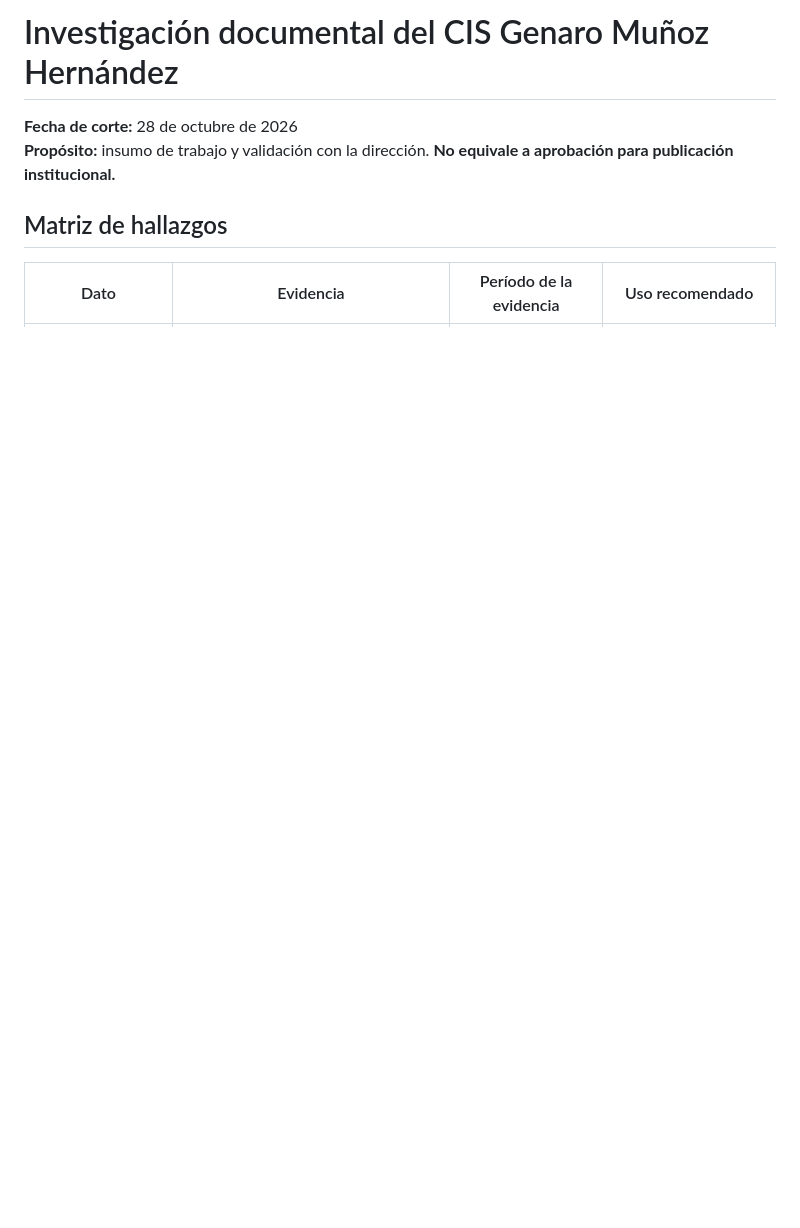
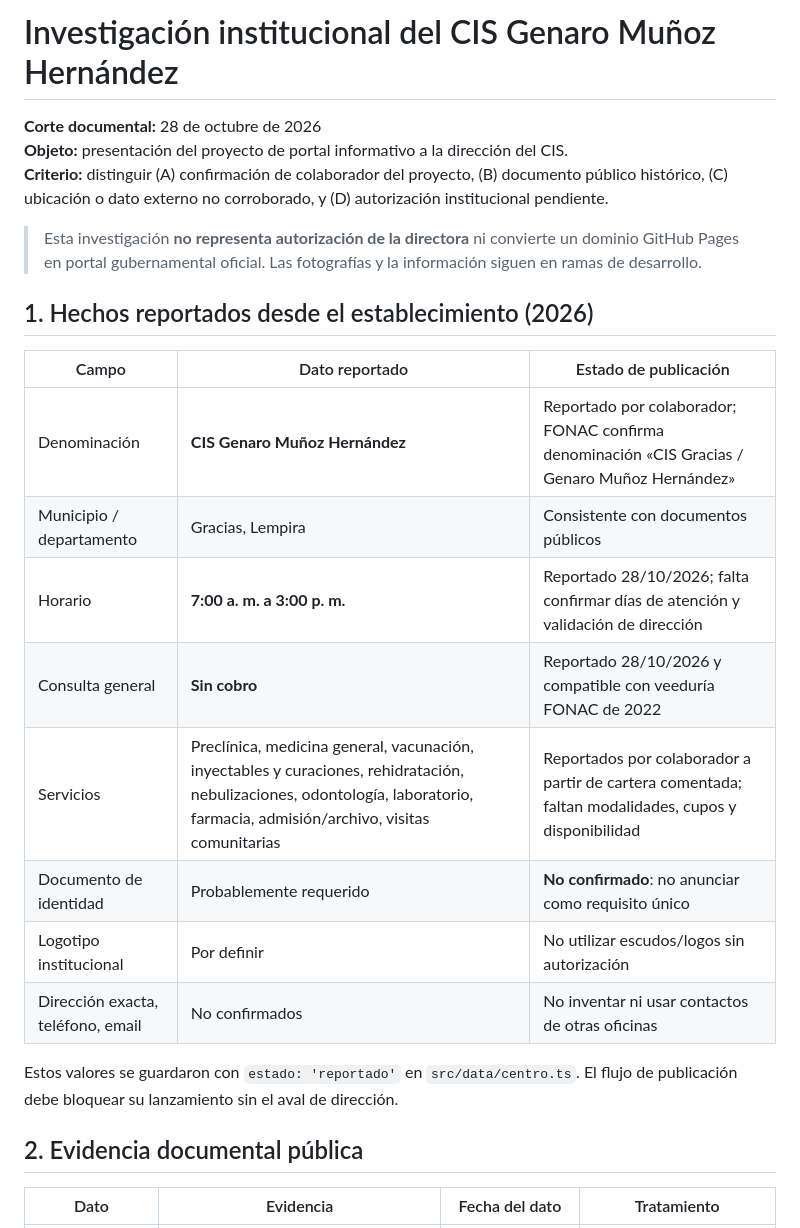
Before and after one commit to carlosmvks1/Genaro-Mu-oz, a Markdown page: INVESTIGACION-CIS-GRACIAS-2026.md, the part around one of its changes. GitHub-like rendering; blank space fills up the shorter version.

```diff
--- a/INVESTIGACION-CIS-GRACIAS-2026.md
+++ b/INVESTIGACION-CIS-GRACIAS-2026.md
@@ -1,8 +1,25 @@
-# Investigación documental del CIS Genaro Muñoz Hernández
-**Fecha de corte:** 28 de octubre de 2026
-**Propósito:** insumo de trabajo y validación con la dirección. **No equivale a aprobación para publicación institucional.**
+# Investigación institucional del CIS Genaro Muñoz Hernández
 
-## Matriz de hallazgos
+**Corte documental:** 28 de octubre de 2026
+**Objeto:** presentación del proyecto de portal informativo a la dirección del CIS.
+**Criterio:** distinguir (A) confirmación de colaborador del proyecto, (B) documento público histórico, (C) ubicación o dato externo no corroborado, y (D) autorización institucional pendiente.
 
-| Dato | Evidencia | Período de la evidencia | Uso recomendado |
+> Esta investigación **no representa autorización de la directora** ni convierte un dominio GitHub Pages en portal gubernamental oficial. Las fotografías y la información siguen en ramas de desarrollo.
+
+## 1. Hechos reportados desde el establecimiento (2026)
+| Campo | Dato reportado | Estado de publicación |
+|---|---|---|
+| Denominación | **CIS Genaro Muñoz Hernández** | Reportado por colaborador; FONAC confirma denominación «CIS Gracias / Genaro Muñoz Hernández» |
+| Municipio / departamento | Gracias, Lempira | Consistente con documentos públicos |
+| Horario | **7:00 a. m. a 3:00 p. m.** | Reportado 28/10/2026; falta confirmar días de atención y validación de dirección |
+| Consulta general | **Sin cobro** | Reportado 28/10/2026 y compatible con veeduría FONAC de 2022 |
+| Servicios | Preclínica, medicina general, vacunación, inyectables y curaciones, rehidratación, nebulizaciones, odontología, laboratorio, farmacia, admisión/archivo, visitas comunitarias | Reportados por colaborador a partir de cartera comentada; faltan modalidades, cupos y disponibilidad |
+| Documento de identidad | Probablemente requerido | **No confirmado**: no anunciar como requisito único |
+| Logotipo institucional | Por definir | No utilizar escudos/logos sin autorización |
+| Dirección exacta, teléfono, email | No confirmados | No inventar ni usar contactos de otras oficinas |
+
+Estos valores se guardaron con `estado: 'reportado'` en `src/data/centro.ts`. El flujo de publicación debe bloquear su lanzamiento sin el aval de dirección.
+
+## 2. Evidencia documental pública
+| Dato | Evidencia | Fecha del dato | Tratamiento |
 |---|---|---|---|
```
Also changed, not shown: other parts of INVESTIGACION-CIS-GRACIAS-2026.md (+51 -53 lines).
